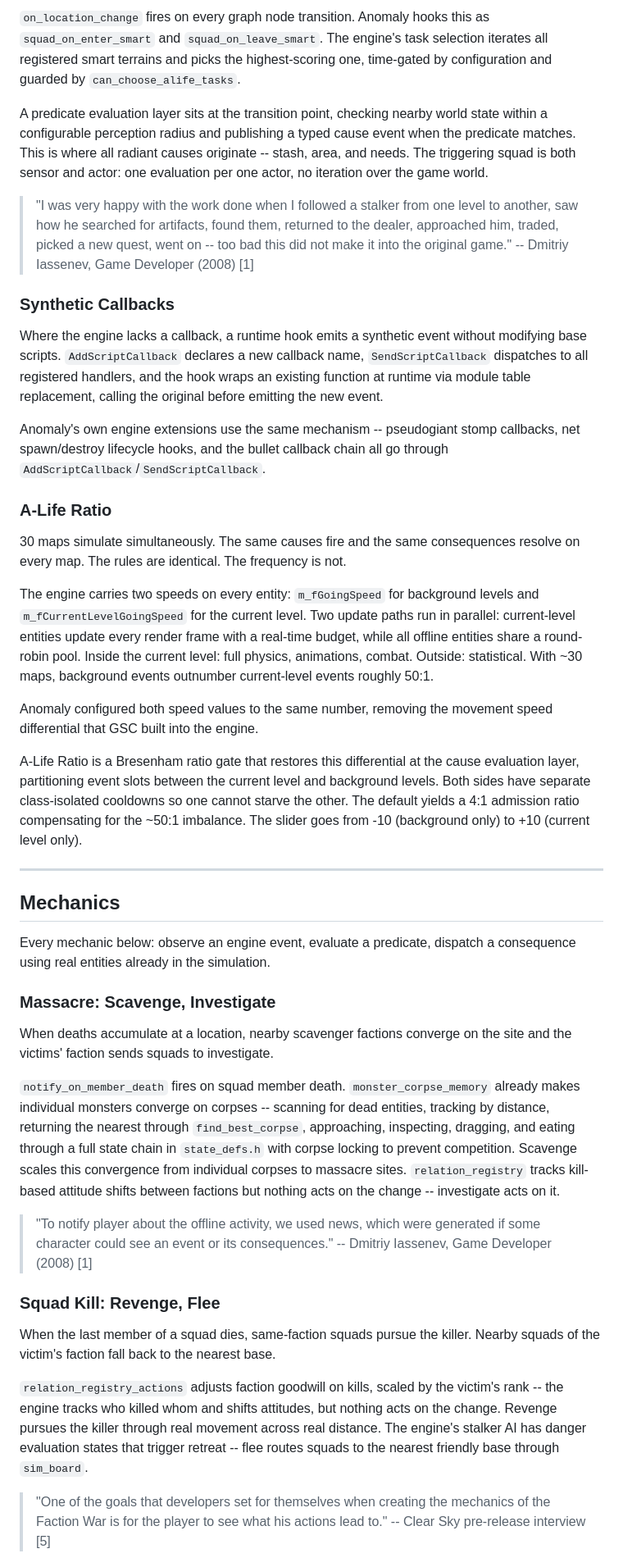
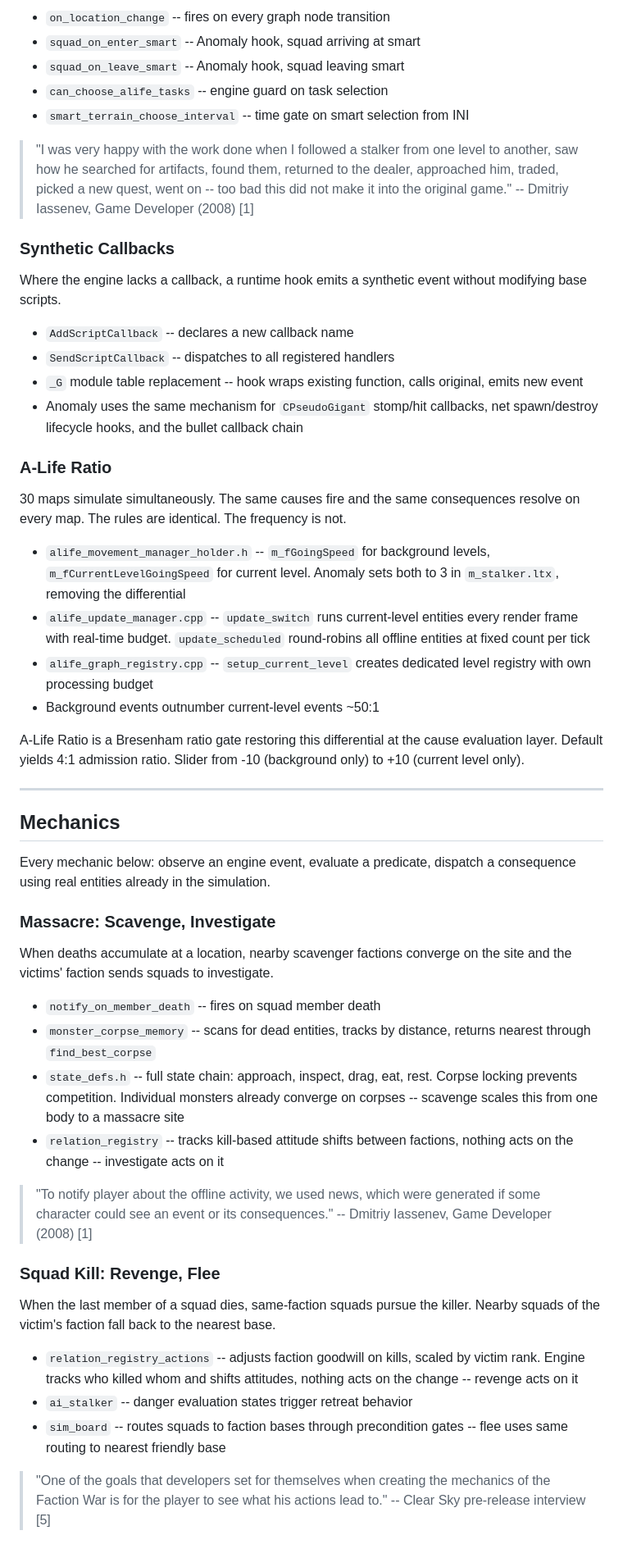
Before and after one commit to damiansirbu-stalker/AlifePlus, a Markdown page: doc/manifesto.md, the part around one of its changes. Shown at 82% size. Drawn GitHub-style.

Commit message:
docs: manifesto proof blocks as bullet lists, merge xray-monolith sources

```diff
--- a/doc/manifesto.md
+++ b/doc/manifesto.md
@@ -54,26 +58,32 @@ Squads evaluate their surroundings when they transition between smart terrains.
 
-`on_location_change` fires on every graph node transition. Anomaly hooks this as `squad_on_enter_smart` and `squad_on_leave_smart`. The engine's task selection iterates all registered smart terrains and picks the highest-scoring one, time-gated by configuration and guarded by `can_choose_alife_tasks`.
-
-A predicate evaluation layer sits at the transition point, checking nearby world state within a configurable perception radius and publishing a typed cause event when the predicate matches. This is where all radiant causes originate -- stash, area, and needs. The triggering squad is both sensor and actor: one evaluation per one actor, no iteration over the game world.
+- `on_location_change` -- fires on every graph node transition
+- `squad_on_enter_smart` -- Anomaly hook, squad arriving at smart
+- `squad_on_leave_smart` -- Anomaly hook, squad leaving smart
+- `can_choose_alife_tasks` -- engine guard on task selection
+- `smart_terrain_choose_interval` -- time gate on smart selection from INI
 
 > "I was very happy with the work done when I followed a stalker from one level to another, saw how he searched for artifacts, found them, returned to the dealer, approached him, traded, picked a new quest, went on -- too bad this did not make it into the original game."
 > -- Dmitriy Iassenev, Game Developer (2008) [1]
 
 ### Synthetic Callbacks
 
-Where the engine lacks a callback, a runtime hook emits a synthetic event without modifying base scripts. `AddScriptCallback` declares a new callback name, `SendScriptCallback` dispatches to all registered handlers, and the hook wraps an existing function at runtime via module table replacement, calling the original before emitting the new event.
+Where the engine lacks a callback, a runtime hook emits a synthetic event without modifying base scripts.
 
-Anomaly's own engine extensions use the same mechanism -- pseudogiant stomp callbacks, net spawn/destroy lifecycle hooks, and the bullet callback chain all go through `AddScriptCallback`/`SendScriptCallback`.
+- `AddScriptCallback` -- declares a new callback name
+- `SendScriptCallback` -- dispatches to all registered handlers
+- `_G` module table replacement -- hook wraps existing function, calls original, emits new event
+- Anomaly uses the same mechanism for `CPseudoGigant` stomp/hit callbacks, net spawn/destroy lifecycle hooks, and the bullet callback chain
 
 ### A-Life Ratio
 
 30 maps simulate simultaneously. The same causes fire and the same consequences resolve on every map. The rules are identical. The frequency is not.
 
-The engine carries two speeds on every entity: `m_fGoingSpeed` for background levels and `m_fCurrentLevelGoingSpeed` for the current level. Two update paths run in parallel: current-level entities update every render frame with a real-time budget, while all offline entities share a round-robin pool. Inside the current level: full physics, animations, combat. Outside: statistical. With ~30 maps, background events outnumber current-level events roughly 50:1.
+- `alife_movement_manager_holder.h` -- `m_fGoingSpeed` for background levels, `m_fCurrentLevelGoingSpeed` for current level. Anomaly sets both to 3 in `m_stalker.ltx`, removing the differential
+- `alife_update_manager.cpp` -- `update_switch` runs current-level entities every render frame with real-time budget. `update_scheduled` round-robins all offline entities at fixed count per tick
+- `alife_graph_registry.cpp` -- `setup_current_level` creates dedicated level registry with own processing budget
+- Background events outnumber current-level events ~50:1
 
-Anomaly configured both speed values to the same number, removing the movement speed differential that GSC built into the engine.
-
-A-Life Ratio is a Bresenham ratio gate that restores this differential at the cause evaluation layer, partitioning event slots between the current level and background levels. Both sides have separate class-isolated cooldowns so one cannot starve the other. The default yields a 4:1 admission ratio compensating for the ~50:1 imbalance. The slider goes from -10 (background only) to +10 (current level only).
+A-Life Ratio is a Bresenham ratio gate restoring this differential at the cause evaluation layer. Default yields 4:1 admission ratio. Slider from -10 (background only) to +10 (current level only).
 
 ---
 
@@ -85,7 +95,10 @@ Every mechanic below: observe an engine event, evaluate a predicate, dispatch a
 
 When deaths accumulate at a location, nearby scavenger factions converge on the site and the victims' faction sends squads to investigate.
 
-`notify_on_member_death` fires on squad member death. `monster_corpse_memory` already makes individual monsters converge on corpses -- scanning for dead entities, tracking by distance, returning the nearest through `find_best_corpse`, approaching, inspecting, dragging, and eating through a full state chain in `state_defs.h` with corpse locking to prevent competition. Scavenge scales this convergence from individual corpses to massacre sites. `relation_registry` tracks kill-based attitude shifts between factions but nothing acts on the change -- investigate acts on it.
+- `notify_on_member_death` -- fires on squad member death
+- `monster_corpse_memory` -- scans for dead entities, tracks by distance, returns nearest through `find_best_corpse`
+- `state_defs.h` -- full state chain: approach, inspect, drag, eat, rest. Corpse locking prevents competition. Individual monsters already converge on corpses -- scavenge scales this from one body to a massacre site
+- `relation_registry` -- tracks kill-based attitude shifts between factions, nothing acts on the change -- investigate acts on it
 
 > "To notify player about the offline activity, we used news, which were generated if some character could see an event or its consequences."
 > -- Dmitriy Iassenev, Game Developer (2008) [1]
@@ -94,7 +107,9 @@ When deaths accumulate at a location, nearby scavenger factions converge on the
 
 When the last member of a squad dies, same-faction squads pursue the killer. Nearby squads of the victim's faction fall back to the nearest base.
 
-`relation_registry_actions` adjusts faction goodwill on kills, scaled by the victim's rank -- the engine tracks who killed whom and shifts attitudes, but nothing acts on the change. Revenge pursues the killer through real movement across real distance. The engine's stalker AI has danger evaluation states that trigger retreat -- flee routes squads to the nearest friendly base through `sim_board`.
+- `relation_registry_actions` -- adjusts faction goodwill on kills, scaled by victim rank. Engine tracks who killed whom and shifts attitudes, nothing acts on the change -- revenge acts on it
+- `ai_stalker` -- danger evaluation states trigger retreat behavior
+- `sim_board` -- routes squads to faction bases through precondition gates -- flee uses same routing to nearest friendly base
 
 > "One of the goals that developers set for themselves when creating the mechanics of the Faction War is for the player to see what his actions lead to."
 > -- Clear Sky pre-release interview [5]
```
Also changed, not shown: other parts of doc/manifesto.md (+53 -43 lines).
